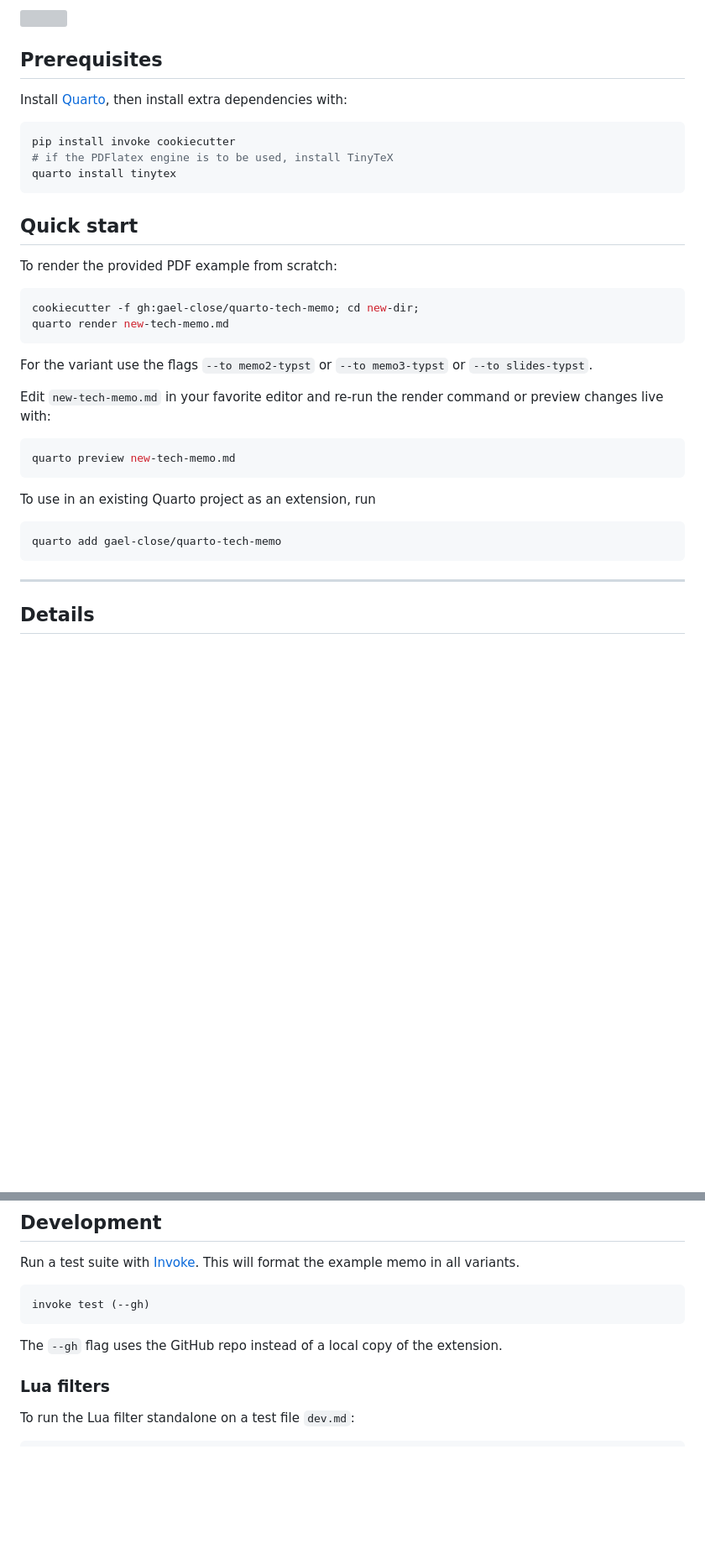
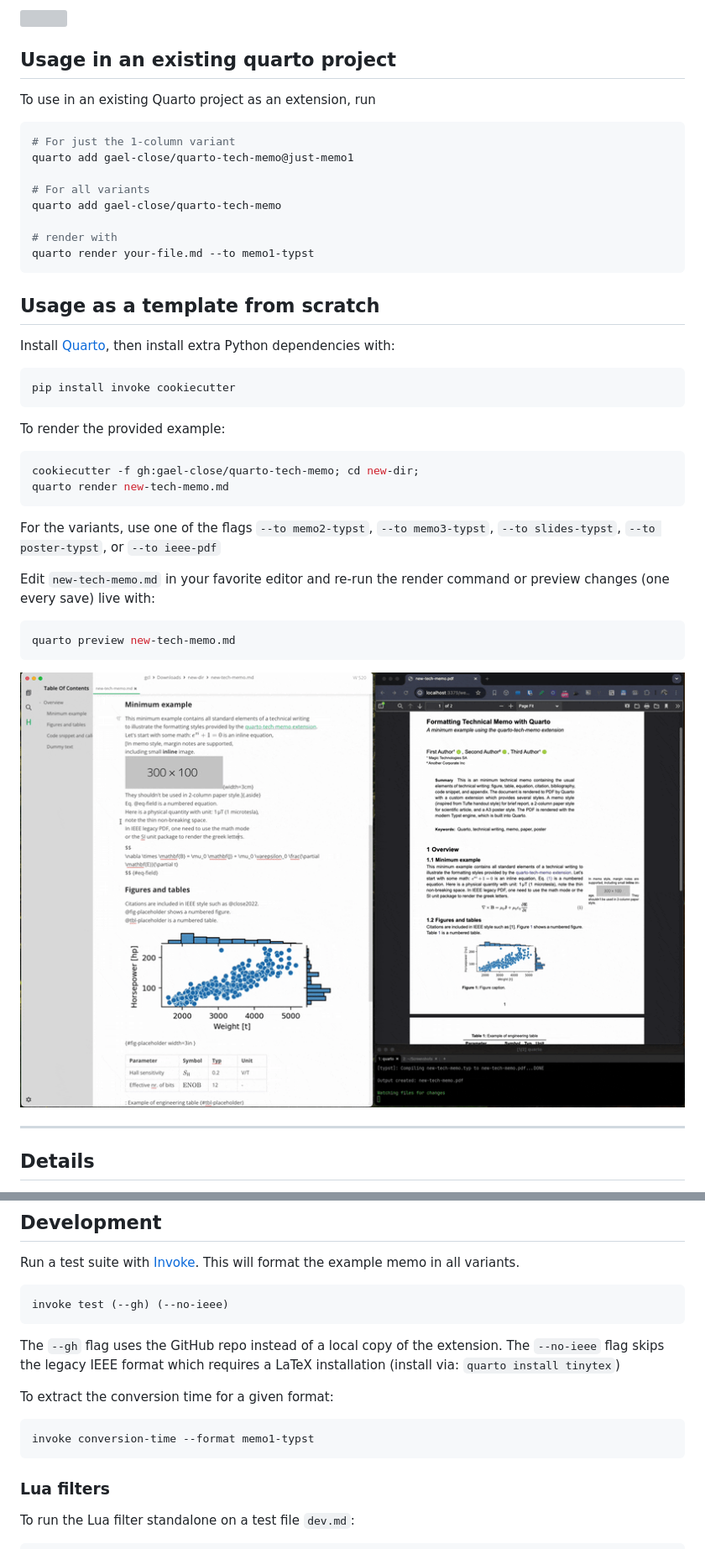
Before and after one commit to gael-close/quarto-tech-memo, a Markdown page: README.md, 2 parts joined by grey strips. Shown: that part at 84% size. Rendered like a GitHub page; pictures changed too: examples/preview-mode.gif (added); blank space fills up the shorter version; grey boxes are pictures that could not be loaded.

Commit message:
Add GIF for illustrating the live preview

````diff
--- a/README.md
+++ b/README.md
@@ -17,39 +17,47 @@ All generated PDF files are included in the [examples](examples) folder.
 
 <img width=800 src=examples/collage.png>
 
-## Prerequisites
+## Usage in an existing quarto project
+
+To use in an existing Quarto project as an extension, run
+
+```bash
+# For just the 1-column variant
+quarto add gael-close/quarto-tech-memo@just-memo1
+
+# For all variants
+quarto add gael-close/quarto-tech-memo
+
+# render with
+quarto render your-file.md --to memo1-typst
+```
+
+## Usage as a template from scratch
 
 Install [Quarto](https://quarto.org/docs/get-started/),
-then install extra dependencies with:
+then install extra Python dependencies with:
 
 ```bash
 pip install invoke cookiecutter
-# if the PDFlatex engine is to be used, install TinyTeX
-quarto install tinytex
 ```
 
-## Quick start
-
-To render the provided PDF example from scratch:
+To render the provided example:
 
 ```bash
 cookiecutter -f gh:gael-close/quarto-tech-memo; cd new-dir;
 quarto render new-tech-memo.md
 ```
 
-For the variant use the flags `--to memo2-typst` or `--to memo3-typst` or `--to slides-typst`.
+For the variants, use one of the flags `--to memo2-typst`, `--to memo3-typst`, `--to slides-typst`, `--to poster-typst`, or `--to ieee-pdf`
 
-Edit `new-tech-memo.md` in your favorite editor and re-run the render command or preview changes live with:
+Edit `new-tech-memo.md` in your favorite editor and re-run the render command
+or preview changes (one every save) live with:
 
 ```bash
 quarto preview new-tech-memo.md
 ```
 
-To use in an existing Quarto project as an extension, run
-
-```bash
-quarto add gael-close/quarto-tech-memo
-```
+![](examples/preview-mode.gif)
 
 ---
 
@@ -71,11 +79,17 @@ Run a test suite with [Invoke](https://www.pyinvoke.org/).
 This will format the example memo in all variants.
 
 ```bash
-invoke test (--gh)
+invoke test (--gh) (--no-ieee)
 ```
 
 The `--gh` flag uses the GitHub repo instead of a local copy of the extension.
+The `--no-ieee` flag skips the legacy IEEE format which requires a LaTeX installation (install via: `quarto install tinytex`)
 
+To extract the conversion time for a given format:
+
+```bash
+invoke conversion-time --format memo1-typst
+```
 ### Lua filters
 
 To run the Lua filter standalone on a test file `dev.md`:
````
Also changed, not shown: 1 other file.
